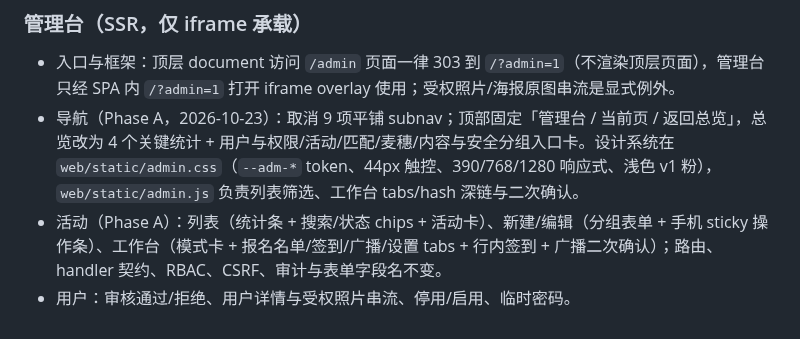
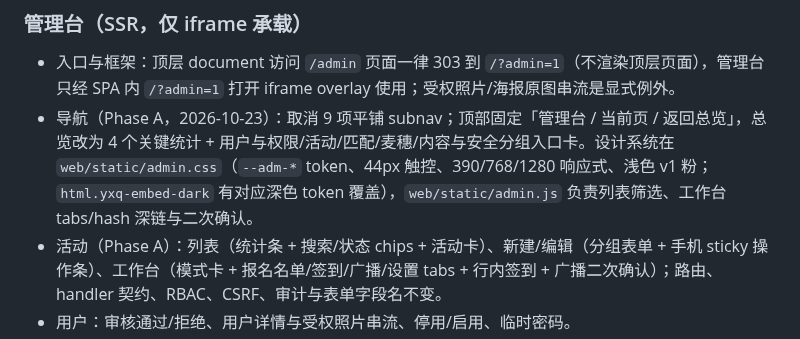
Before and after one commit to 7310C7310C/yixianqian, a Markdown page: docs/STATUS.md, the part around the change. Rendered like a GitHub page.

Commit message:
docs: 管理台 Phase A 深色模式说明
Docs: docs/STATUS.md, docs/reference/REFERENCE.md

```diff
--- a/docs/STATUS.md
+++ b/docs/STATUS.md
@@ -91,7 +91,7 @@ M6 进入条件：上述验收项完成，`docs/product-spec.md` 有证据地签
 ### 管理台（SSR，仅 iframe 承载）
 
 - 入口与框架：顶层 document 访问 `/admin` 页面一律 303 到 `/?admin=1`（不渲染顶层页面），管理台只经 SPA 内 `/?admin=1` 打开 iframe overlay 使用；受权照片/海报原图串流是显式例外。
-- 导航（Phase A，2026-10-23）：取消 9 项平铺 subnav；顶部固定「管理台 / 当前页 / 返回总览」，总览改为 4 个关键统计 + 用户与权限/活动/匹配/麦穗/内容与安全分组入口卡。设计系统在 `web/static/admin.css`（`--adm-*` token、44px 触控、390/768/1280 响应式、浅色 v1 粉），`web/static/admin.js` 负责列表筛选、工作台 tabs/hash 深链与二次确认。
+- 导航（Phase A，2026-10-23）：取消 9 项平铺 subnav；顶部固定「管理台 / 当前页 / 返回总览」，总览改为 4 个关键统计 + 用户与权限/活动/匹配/麦穗/内容与安全分组入口卡。设计系统在 `web/static/admin.css`（`--adm-*` token、44px 触控、390/768/1280 响应式、浅色 v1 粉；`html.yxq-embed-dark` 有对应深色 token 覆盖），`web/static/admin.js` 负责列表筛选、工作台 tabs/hash 深链与二次确认。
 - 活动（Phase A）：列表（统计条 + 搜索/状态 chips + 活动卡）、新建/编辑（分组表单 + 手机 sticky 操作条）、工作台（模式卡 + 报名名单/签到/广播/设置 tabs + 行内签到 + 广播二次确认）；路由、handler 契约、RBAC、CSRF、审计与表单字段名不变。
 - 用户：审核通过/拒绝、用户详情与受权照片串流、停用/启用、临时密码。
 - 举报与反馈：列表与处理。
```
